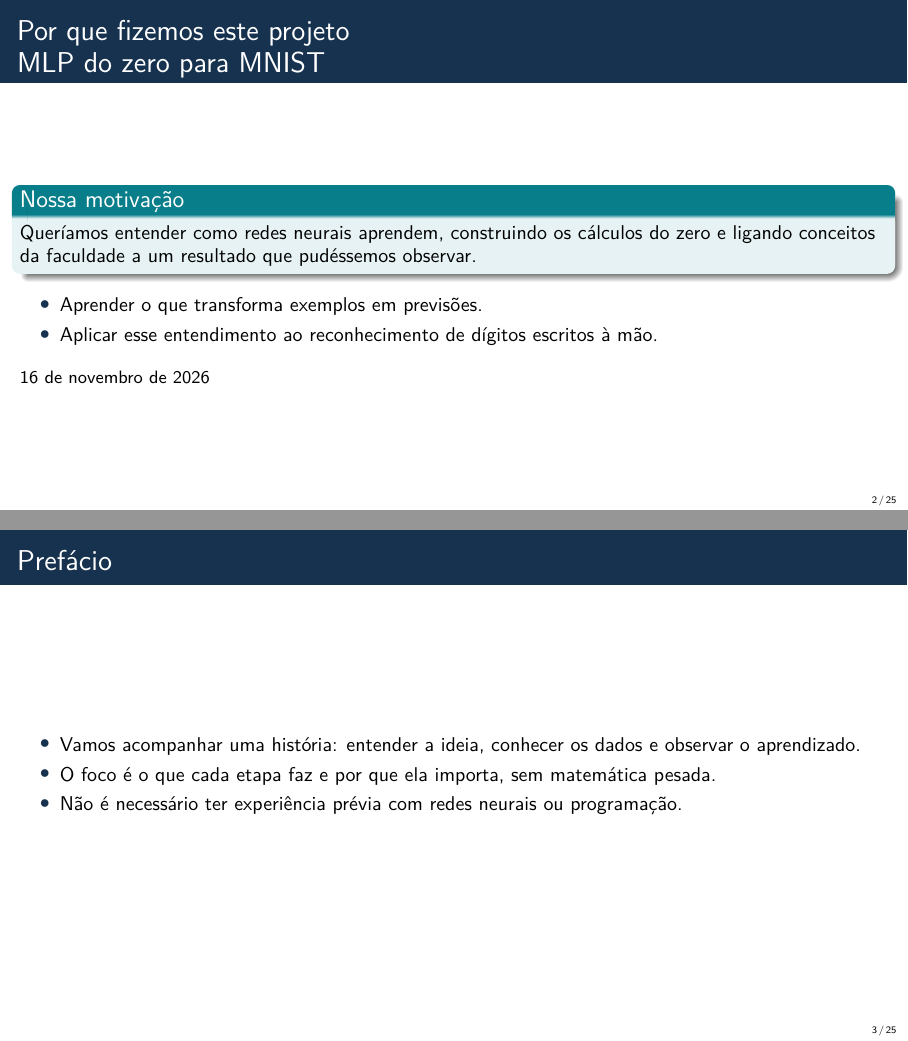
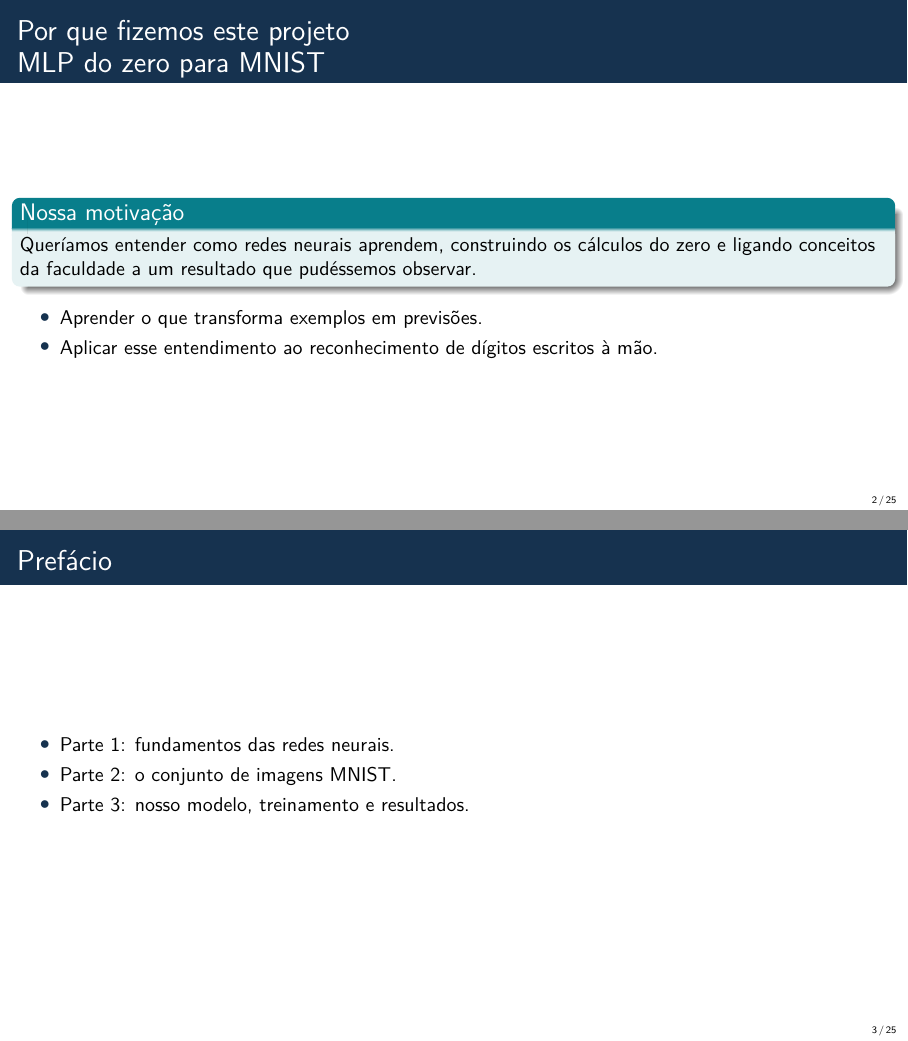
Before and after one commit to jp-tedesco/MLP-from-Scratch, LaTeX slides (docs/slides/slides_pt.tex): pages 2 and 3 of 25, joined at a grey line. Compiled offline with pdfLaTeX.

Commit message:
docs(slides): shorten preface and clean motivation metadata

```diff
--- a/docs/slides/slides_pt.tex
+++ b/docs/slides/slides_pt.tex
@@ -28,17 +28,16 @@
 \item Aprender o que transforma exemplos em previsões.
 \item Aplicar esse entendimento ao reconhecimento de dígitos escritos à mão.
 \end{itemize}
-\medskip{\small\insertauthor\par\insertdate}
-\note{45 segundos. Comece pelo objetivo de aprender, e não pela taxa de acerto. Escolhemos um problema acessível para observar o processo completo. Apresente a equipe apenas na versão acadêmica.}
+\note{45 segundos. Comece pelo objetivo de aprender, e não pela taxa de acerto. Escolhemos um problema acessível para observar o processo completo.}
 \end{frame}
 
 \begin{frame}{Prefácio}
 \begin{itemize}
-\item Vamos acompanhar uma história: entender a ideia, conhecer os dados e observar o aprendizado.
-\item O foco é o que cada etapa faz e por que ela importa, sem matemática pesada.
-\item Não é necessário ter experiência prévia com redes neurais ou programação.
+\item Parte 1: fundamentos das redes neurais.
+\item Parte 2: o conjunto de imagens MNIST.
+\item Parte 3: nosso modelo, treinamento e resultados.
 \end{itemize}
-\note{30 segundos. Explique brevemente como acompanhar a apresentação, sem repetir a motivação. Convide o público a entender a finalidade das etapas, em vez de memorizar termos técnicos.}\end{frame}
+\note{30 segundos. Apresente brevemente o tema de cada parte.}\end{frame}
 
 
 
```
Also changed, not shown: docs/slides/slides_en.tex (+5 -6 lines), CHANGELOG.md, docs/slides/README.md, docs/slides/slides_en.pdf, docs/slides/slides_pt.pdf.
